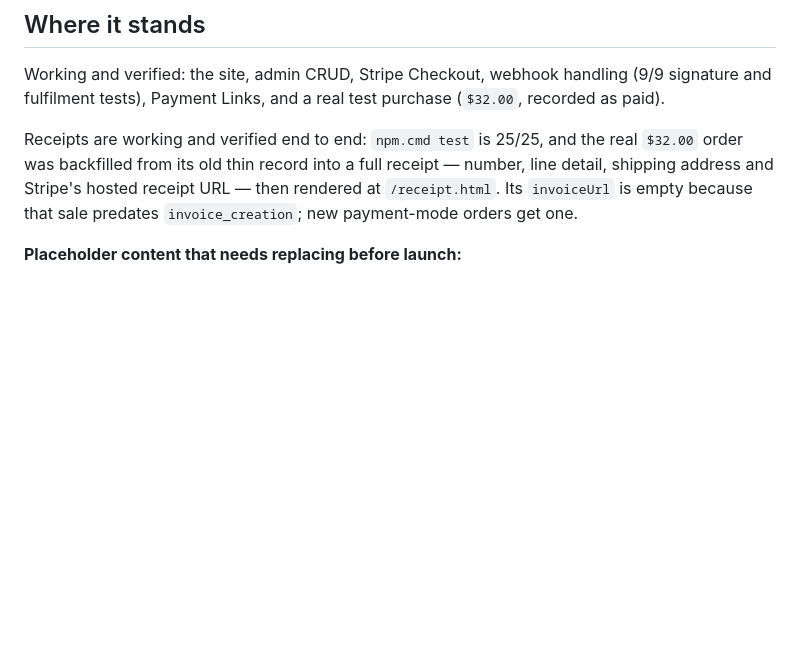
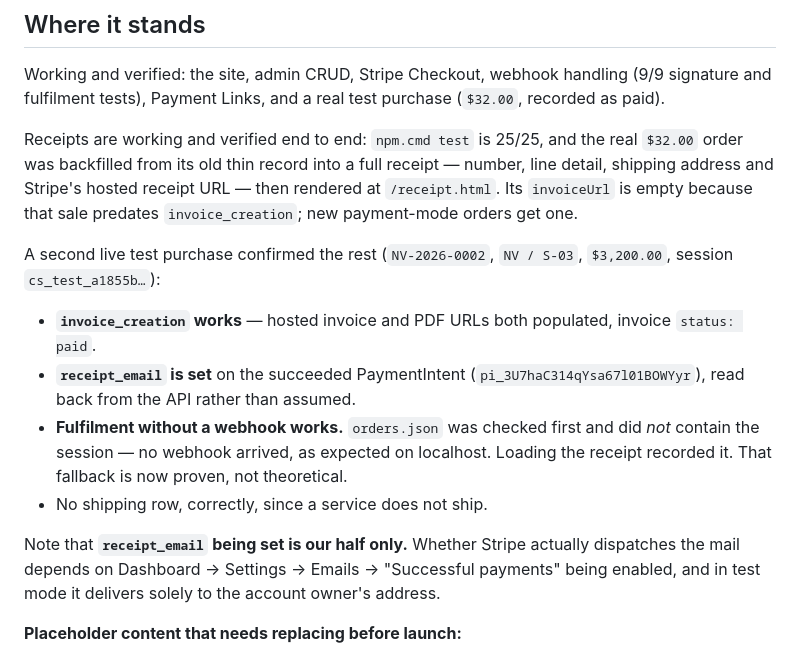
Before and after one commit to muffinman5671/NV-Store, a Markdown page: HANDOFF.md, the part around the change. GitHub-like rendering; blank space fills up the shorter version.

Commit message:
Record the live verification of receipt email and invoicing
The handoff listed the Stripe email path, invoice_creation and the no-webhook
fallback as shipped but unproven. A second test purchase closed all three, so
saying they are unverified is now the inaccurate part.

Confirmed against a real payment (NV-2026-0002, NV / S-03, $3,200.00):
invoice_creation produced a hosted invoice and PDF; receipt_email was read back
off the succeeded PaymentIntent rather than assumed; and orders.json was
checked before the receipt was loaded, showing no webhook had arrived and that
loading the receipt is what recorded the sale.

Also draws the line the earlier text blurred: setting receipt_email is all this
code can do. Whether Stripe dispatches the mail depends on the Dashboard's
"Successful payments" setting, and in test mode it reaches only the account
owner. A silent inbox there is a Dashboard toggle, not a bug here.

The session id is truncated on purpose — the repo is public and a whole one
opens that receipt.

Co-Authored-By: Claude Opus 5 <noreply@anthropic.com>

```diff
--- a/HANDOFF.md
+++ b/HANDOFF.md
@@ -116,6 +116,23 @@ real `$32.00` order was backfilled from its old thin record into a full receipt
 rendered at `/receipt.html`. Its `invoiceUrl` is empty because that sale
 predates `invoice_creation`; new payment-mode orders get one.
 
+A second live test purchase confirmed the rest (`NV-2026-0002`, `NV / S-03`,
+`$3,200.00`, session `cs_test_a1855b…`):
+
+- **`invoice_creation` works** — hosted invoice and PDF URLs both populated,
+  invoice `status: paid`.
+- **`receipt_email` is set** on the succeeded PaymentIntent
+  (`pi_3U7haC314qYsa67l01BOWYyr`), read back from the API rather than assumed.
+- **Fulfilment without a webhook works.** `orders.json` was checked first and
+  did *not* contain the session — no webhook arrived, as expected on localhost.
+  Loading the receipt recorded it. That fallback is now proven, not theoretical.
+- No shipping row, correctly, since a service does not ship.
+
+Note that **`receipt_email` being set is our half only.** Whether Stripe
+actually dispatches the mail depends on Dashboard → Settings → Emails →
+"Successful payments" being enabled, and in test mode it delivers solely to the
+account owner's address.
+
 **Placeholder content that needs replacing before launch:**
 - Book titles are "Example 1/2/3" with invented subtitles, page counts, prices
 - Service names, scopes, timelines and prices are drafts from the founder bio
```
Also changed, not shown: server/README.md (+4 -1 lines).
